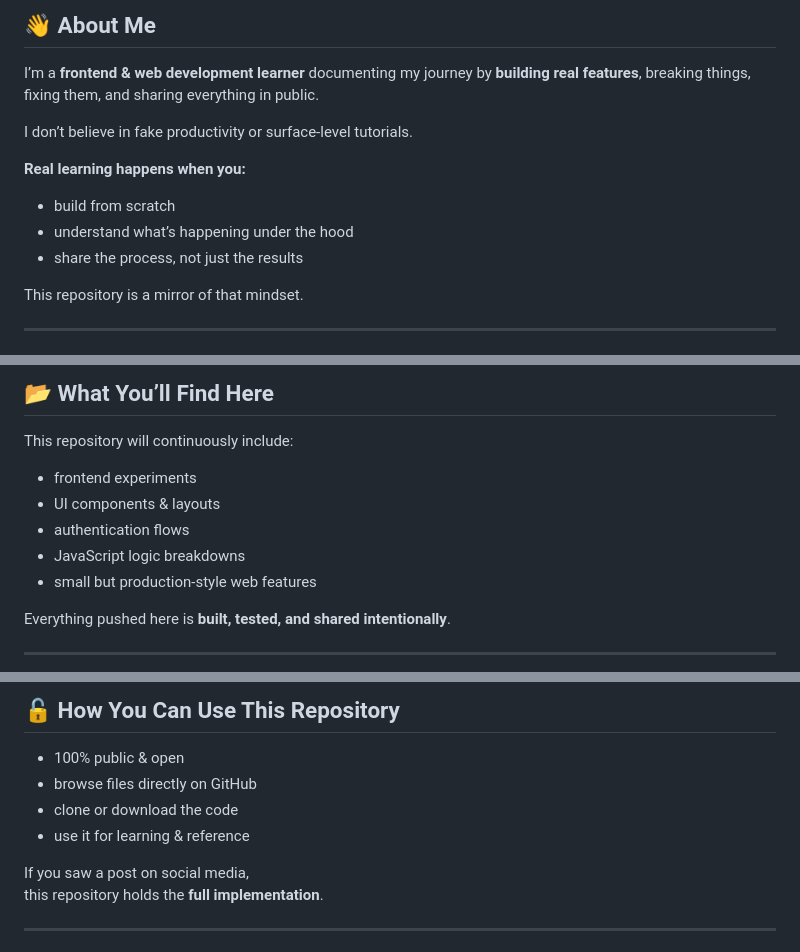
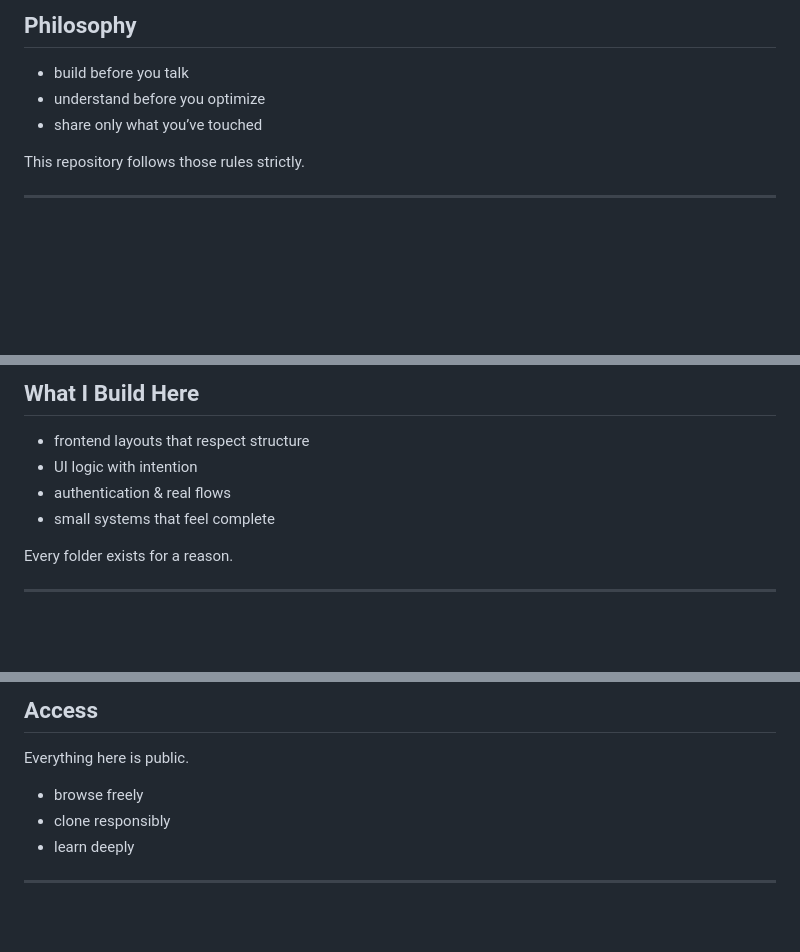
Before and after one commit to vansh-frontend/frontendvansh, a Markdown page: readme.md, 3 parts joined by grey strips. Drawn GitHub-style; blank space fills up the shorter version.

```diff
--- a/readme.md
+++ b/readme.md
@@ -27,24 +50,14 @@ progress is visible, and implementation comes first.</i>
 
-<h2>👋 About Me</h2>
+<h2 style="margin-bottom:14px;">Philosophy</h2>
 
-<p>
-I’m a <b>frontend & web development learner</b> documenting my journey by
-<b>building real features</b>, breaking things, fixing them,
-and sharing everything in public.
-</p>
-
-<p>I don’t believe in fake productivity or surface-level tutorials.</p>
-
-<p><b>Real learning happens when you:</b></p>
-
-<ul>
-  <li>build from scratch</li>
-  <li>understand what’s happening under the hood</li>
-  <li>share the process, not just the results</li>
+<ul style="line-height:2;color:#cbd5f5;">
+  <li>build before you talk</li>
+  <li>understand before you optimize</li>
+  <li>share only what you’ve touched</li>
 </ul>
 
-<p>
-This repository is a mirror of that mindset.
+<p style="margin-top:16px;color:#9ca3af;">
+This repository follows those rules strictly.
 </p>
 
 </div>
@@ -85,19 +99,15 @@ It’s a <b>living system</b> that grows as I grow.
 
-<h2>📂 What You’ll Find Here</h2>
+<h2>What I Build Here</h2>
 
-<p>This repository will continuously include:</p>
-
-<ul>
-  <li>frontend experiments</li>
-  <li>UI components & layouts</li>
-  <li>authentication flows</li>
-  <li>JavaScript logic breakdowns</li>
-  <li>small but production-style web features</li>
+<ul style="line-height:2;color:#cbd5f5;">
+  <li>frontend layouts that respect structure</li>
+  <li>UI logic with intention</li>
+  <li>authentication & real flows</li>
+  <li>small systems that feel complete</li>
 </ul>
 
-<p>
-Everything pushed here is
-<b>built, tested, and shared intentionally</b>.
+<p style="margin-top:16px;color:#9ca3af;">
+Every folder exists for a reason.
 </p>
 
 </div>
@@ -109,17 +125,15 @@ Everything pushed here is
 
-<h2>🔓 How You Can Use This Repository</h2>
+<h2>Access</h2>
 
-<ul>
-  <li>100% public & open</li>
-  <li>browse files directly on GitHub</li>
-  <li>clone or download the code</li>
-  <li>use it for learning & reference</li>
+<p style="color:#cbd5f5;line-height:1.9;">
+Everything here is public.
+</p>
+
+<ul style="line-height:2;color:#9ca3af;">
+  <li>browse freely</li>
+  <li>clone responsibly</li>
+  <li>learn deeply</li>
 </ul>
-
-<p>
-If you saw a post on social media,<br/>
-this repository holds the <b>full implementation</b>.
-</p>
 
 </div>
 
```
Also changed, not shown: other parts of readme.md (+89 -75 lines).
